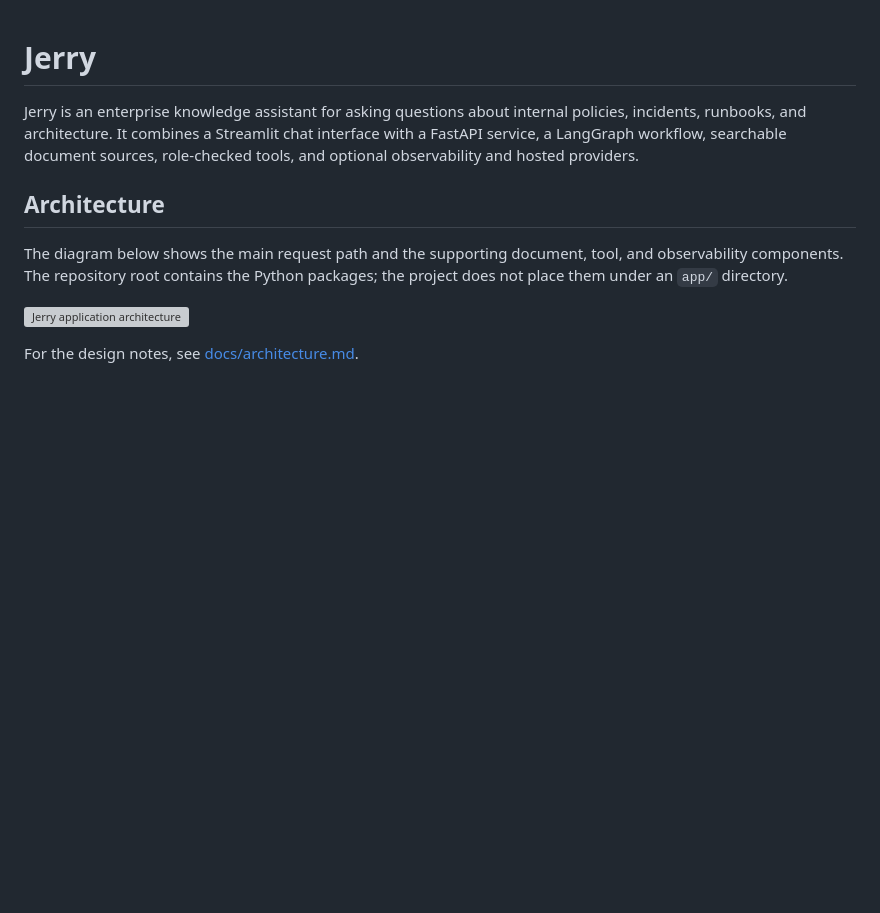
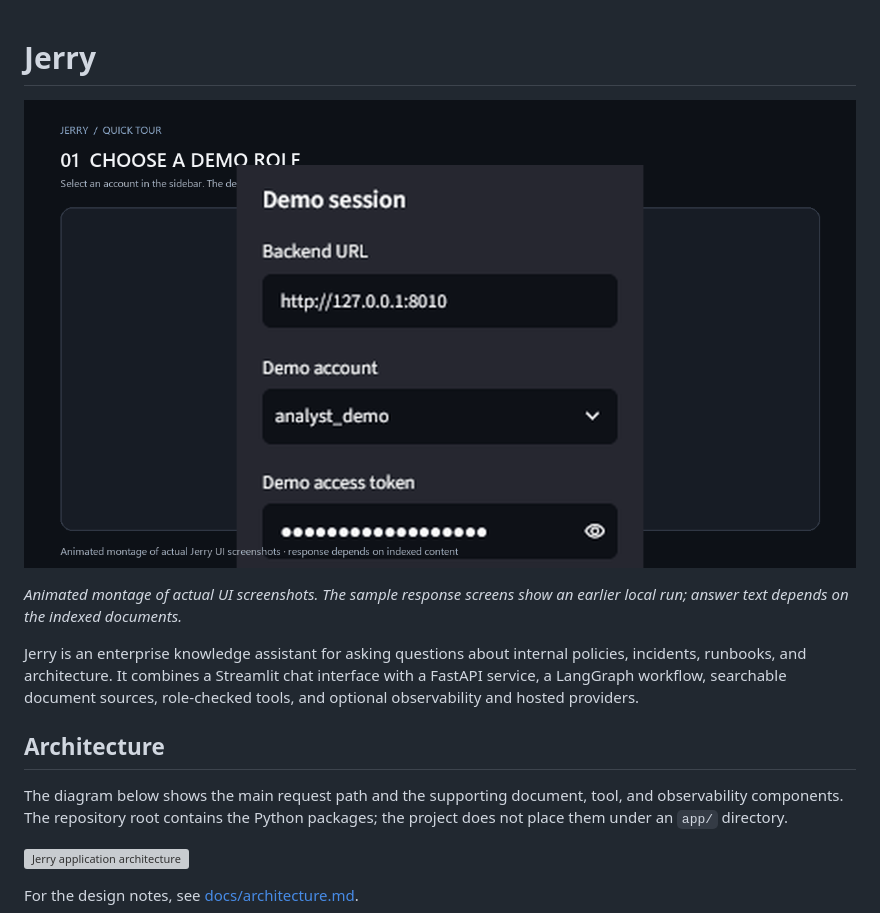
Before and after one commit to yesenvidnath/jerry, a Markdown page: README.md, the part around the change. Drawn GitHub-style; pictures changed too: docs/img/appsnapshots/jerry-quick-tour.gif (added); blank space fills up the shorter version; grey boxes are pictures that could not be loaded.

Commit message:
the application Gif was addded to the main readme.md file

```diff
--- a/README.md
+++ b/README.md
@@ -1,4 +1,8 @@
 # Jerry
+
+![Animated Jerry user interface tour](docs/img/appsnapshots/jerry-quick-tour.gif)
+
+*Animated montage of actual UI screenshots. The sample response screens show an earlier local run; answer text depends on the indexed documents.*
 
 Jerry is an enterprise knowledge assistant for asking questions about internal policies, incidents, runbooks, and architecture. It combines a Streamlit chat interface with a FastAPI service, a LangGraph workflow, searchable document sources, role-checked tools, and optional observability and hosted providers.
 
```
